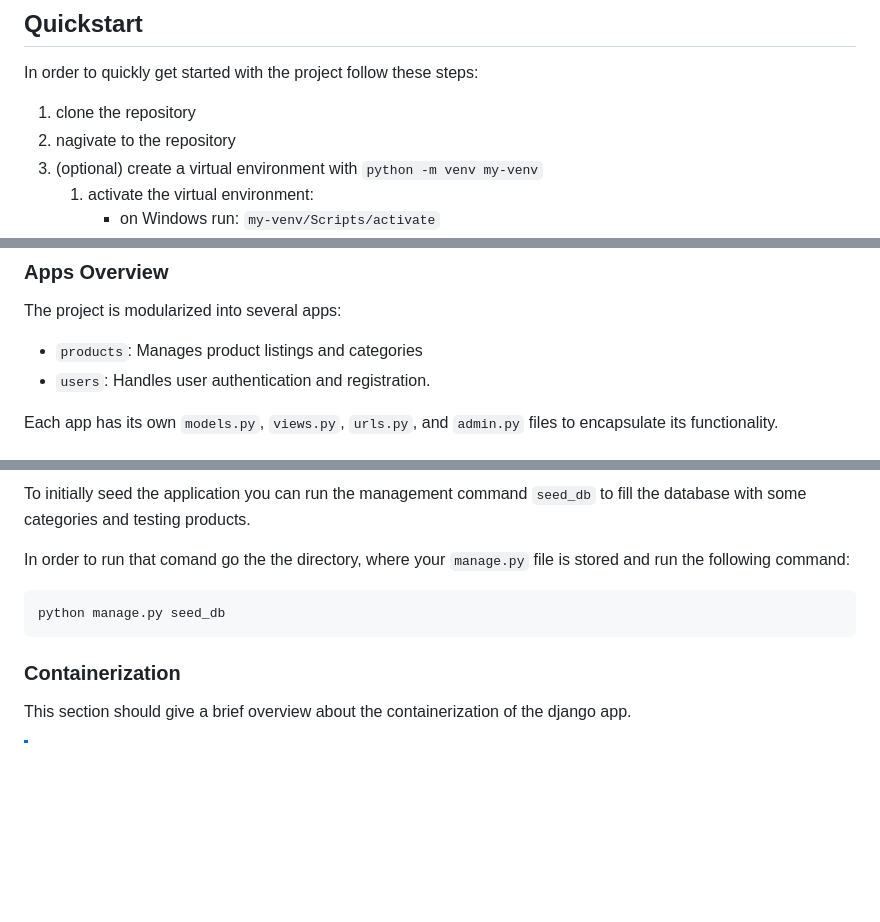
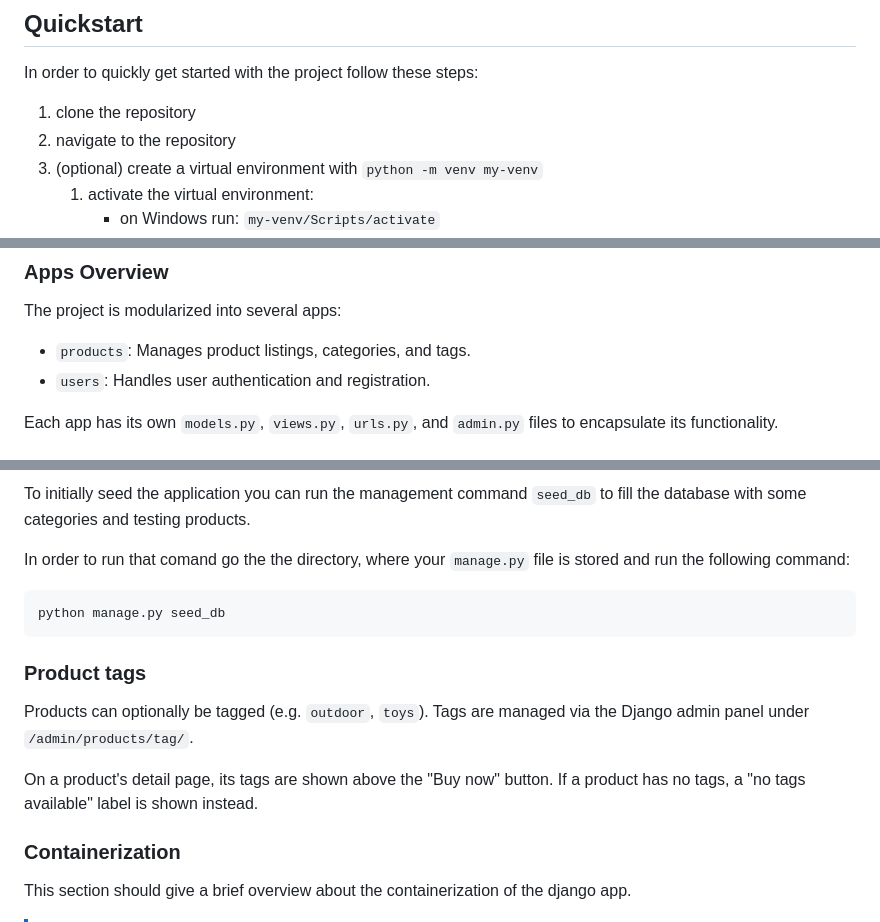
Before and after one commit to Gerth123/baby-tools-world, a Markdown page: README.md, 3 parts joined by grey strips. Rendered like a GitHub page; blank space fills up the shorter version.

````diff
--- a/README.md
+++ b/README.md
@@ -19,7 +19,7 @@ In order to seamlessly interact with the repository and the software it contains
 In order to quickly get started with the project follow these steps:
 
 1. clone the repository
-1. nagivate to the repository
+1. navigate to the repository
 1. (optional) create a virtual environment with `python -m venv my-venv`
     1. activate the virtual environment:
         - on Windows run: `my-venv/Scripts/activate`
@@ -46,7 +46,7 @@ In order to quickly get started with the project follow these steps:
 
 The project is modularized into several apps:
 
-- `products`: Manages product listings and categories
+- `products`: Manages product listings, categories, and tags.
 - `users`: Handles user authentication and registration.
 
 Each app has its own `models.py`, `views.py`, `urls.py`, and `admin.py` files to encapsulate its functionality.
@@ -149,6 +149,12 @@ In order to run that comand go the the directory, where your `manage.py` file is
 python manage.py seed_db
 ```
 
+### Product tags
+
+Products can optionally be tagged (e.g. `outdoor`, `toys`). Tags are managed via the Django admin panel under `/admin/products/tag/`.
+
+On a product's detail page, its tags are shown above the "Buy now" button. If a product has no tags, a "no tags available" label is shown instead.
+
 ### Containerization
 
 This section should give a brief overview about the containerization of the django app.
````
